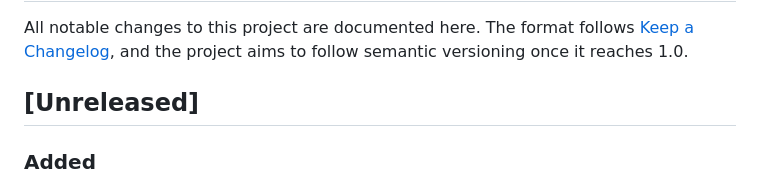
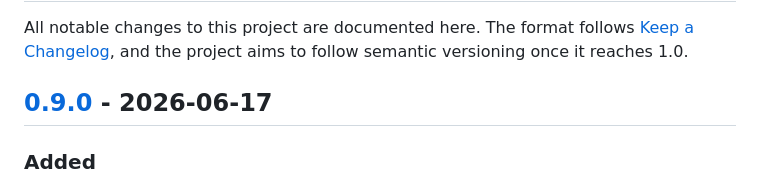
Before and after one commit to youdie006/sessionwiki, a Markdown page: CHANGELOG.md, the part around the change printed below. Rendered like a GitHub page.

```diff
--- a/CHANGELOG.md
+++ b/CHANGELOG.md
@@ -4,7 +4,7 @@ All notable changes to this project are documented here. The format follows
 [Keep a Changelog](https://keepachangelog.com/), and the project aims to follow
 semantic versioning once it reaches 1.0.
 
-## [Unreleased]
+## [0.9.0] - 2026-06-17
 
 ### Added
 - Five new adapters, bringing supported tools to nine: the **Cline family**
```
Also changed, not shown: other parts of CHANGELOG.md (+1 -0 lines), docs/release-badge.png, 2 other files.
